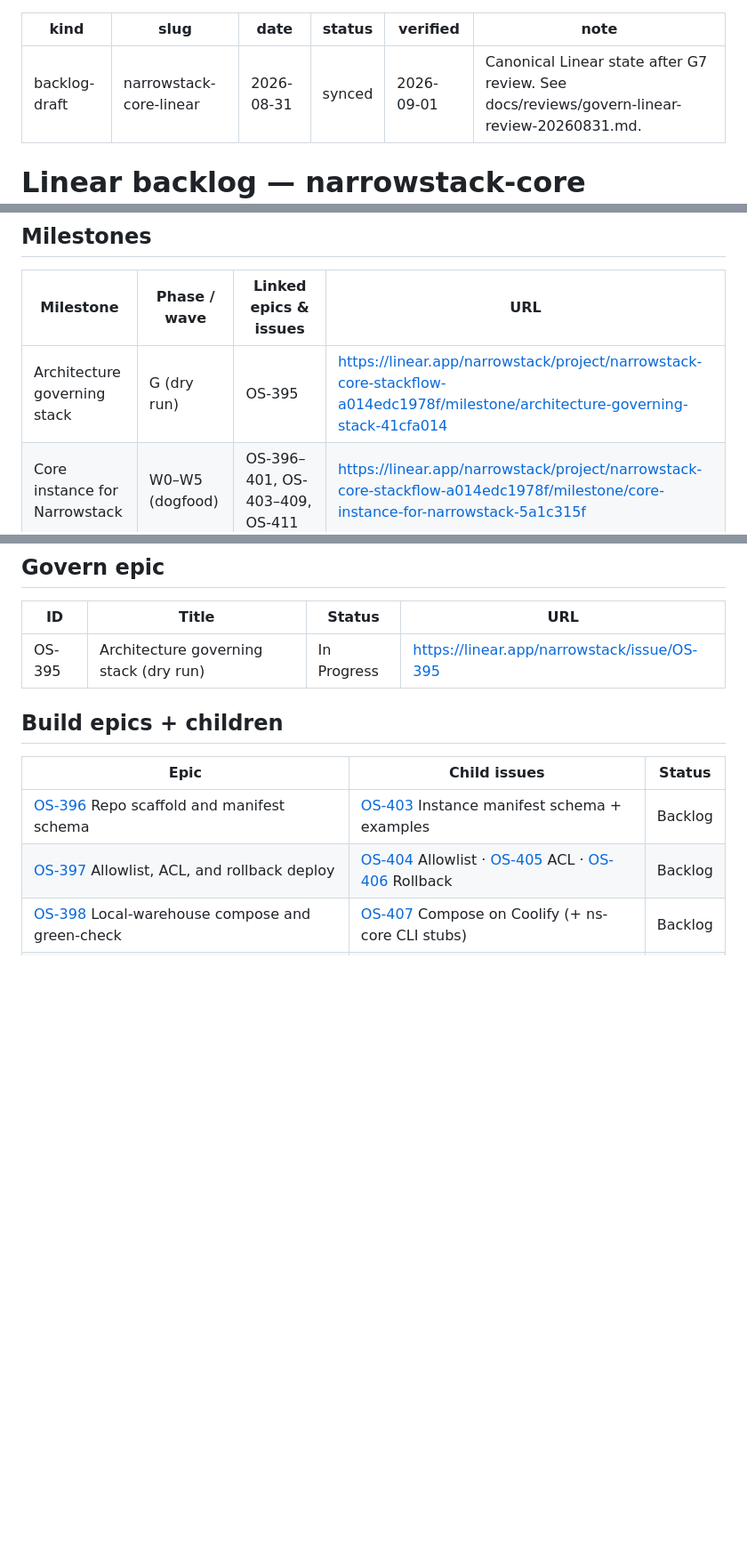
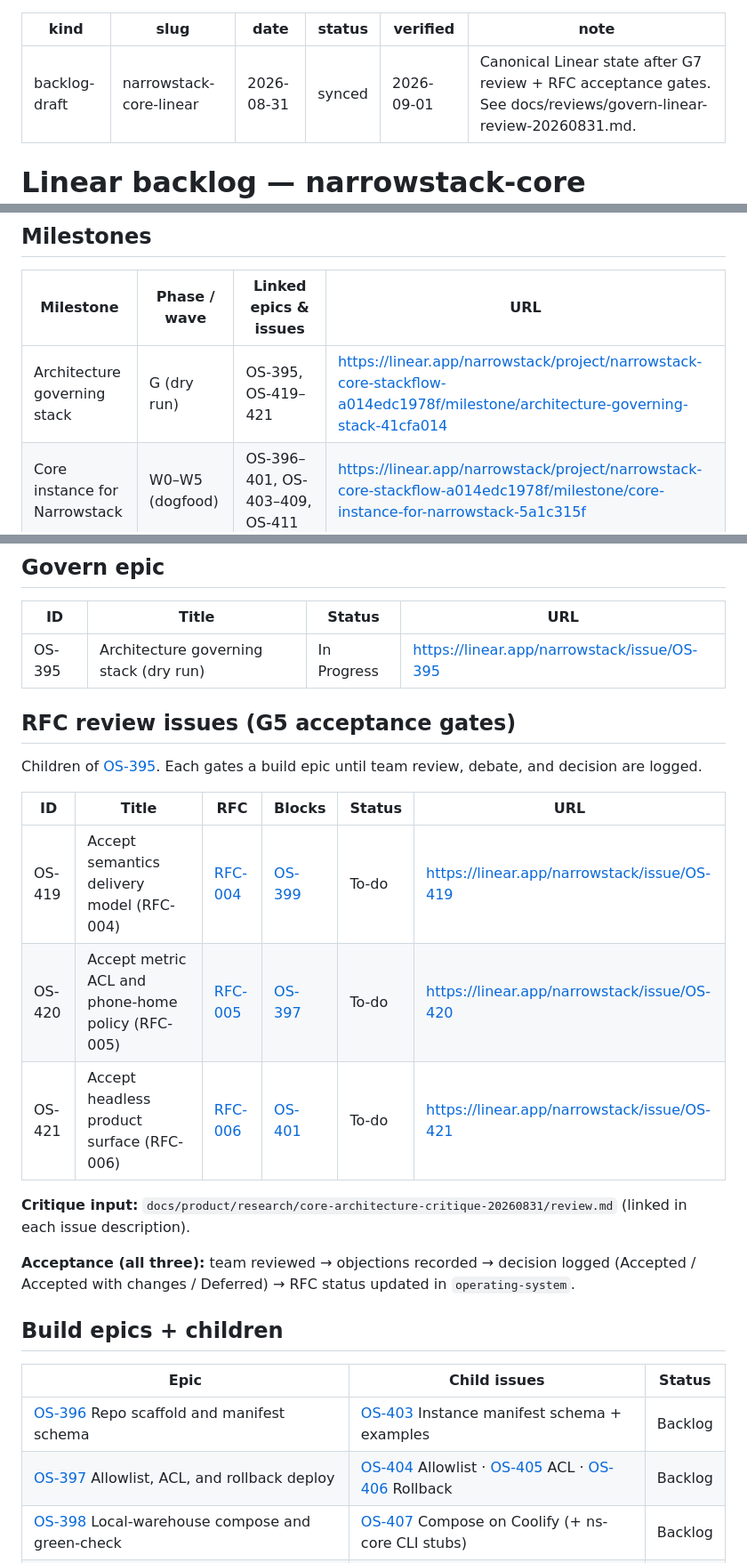
Before and after one commit to Narrowstack/narrowstack-core, a Markdown page: docs/product/linear-backlog-draft.md, 3 parts joined by grey strips. Shown at 89% size. Rendered like a GitHub page; blank space fills up the shorter version.

Commit message:
docs: add Linear RFC review issues
Co-authored-by: Cursor <cursoragent@cursor.com>

```diff
--- a/docs/product/linear-backlog-draft.md
+++ b/docs/product/linear-backlog-draft.md
@@ -4,7 +4,7 @@ slug: narrowstack-core-linear
 date: 2026-08-31
 status: synced
 verified: 2026-09-01
-note: Canonical Linear state after G7 review. See docs/reviews/govern-linear-review-20260831.md.
+note: Canonical Linear state after G7 review + RFC acceptance gates. See docs/reviews/govern-linear-review-20260831.md.
 ---
 
 # Linear backlog — narrowstack-core (synced)
@@ -17,7 +17,7 @@ Titles are outcome-shaped. Phase/wave (G0–G8, W0–W6) lives in descriptions o
 
 | Milestone | Phase / wave | Linked epics & issues | URL |
 |---|---|---|---|
-| Architecture governing stack | G (dry run) | OS-395 | https://linear.app/narrowstack/project/narrowstack-core-stackflow-a014edc1978f/milestone/architecture-governing-stack-41cfa014 |
+| Architecture governing stack | G (dry run) | OS-395, OS-419–421 | https://linear.app/narrowstack/project/narrowstack-core-stackflow-a014edc1978f/milestone/architecture-governing-stack-41cfa014 |
 | Core instance for Narrowstack | W0–W5 (dogfood) | OS-396–401, OS-403–409, OS-411 | https://linear.app/narrowstack/project/narrowstack-core-stackflow-a014edc1978f/milestone/core-instance-for-narrowstack-5a1c315f |
 | External warehouse and legacy fit | W6 (deferred) | OS-402, OS-410 | https://linear.app/narrowstack/project/narrowstack-core-stackflow-a014edc1978f/milestone/external-warehouse-and-legacy-fit-a69d1154 |
 | Customer stack migration | Post-W4 (TBD) | — (related: [NRWSTK-1261](https://linear.app/narrowstack/issue/NRWSTK-1261)) | https://linear.app/narrowstack/project/narrowstack-core-stackflow-a014edc1978f/milestone/customer-stack-migration-8faca931 |
@@ -27,6 +27,20 @@ Titles are outcome-shaped. Phase/wave (G0–G8, W0–W6) lives in descriptions o
 | ID | Title | Status | URL |
 |---|---|---|---|
 | OS-395 | Architecture governing stack (dry run) | In Progress | https://linear.app/narrowstack/issue/OS-395 |
+
+## RFC review issues (G5 acceptance gates)
+
+Children of [OS-395](https://linear.app/narrowstack/issue/OS-395). Each gates a build epic until team review, debate, and decision are logged.
+
+| ID | Title | RFC | Blocks | Status | URL |
+|---|---|---|---|---|---|
+| OS-419 | Accept semantics delivery model (RFC-004) | [RFC-004](https://github.com/Narrowstack/operating-system/blob/feat/strategy-port-0817/docs/rfc/rfc-004-semantics-delivery.md) | [OS-399](https://linear.app/narrowstack/issue/OS-399) | To-do | https://linear.app/narrowstack/issue/OS-419 |
+| OS-420 | Accept metric ACL and phone-home policy (RFC-005) | [RFC-005](https://github.com/Narrowstack/operating-system/blob/feat/strategy-port-0817/docs/rfc/rfc-005-metric-acl-phone-home.md) | [OS-397](https://linear.app/narrowstack/issue/OS-397) | To-do | https://linear.app/narrowstack/issue/OS-420 |
+| OS-421 | Accept headless product surface (RFC-006) | [RFC-006](https://github.com/Narrowstack/operating-system/blob/feat/strategy-port-0817/docs/rfc/rfc-006-headless-surface.md) | [OS-401](https://linear.app/narrowstack/issue/OS-401) | To-do | https://linear.app/narrowstack/issue/OS-421 |
+
+**Critique input:** `docs/product/research/core-architecture-critique-20260831/review.md` (linked in each issue description).
+
+**Acceptance (all three):** team reviewed → objections recorded → decision logged (Accepted / Accepted with changes / Deferred) → RFC status updated in `operating-system`.
 
 ## Build epics + children
 
```
